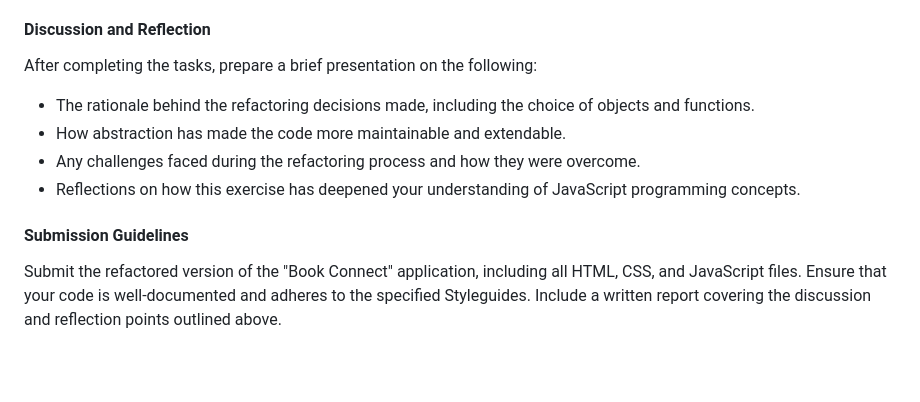
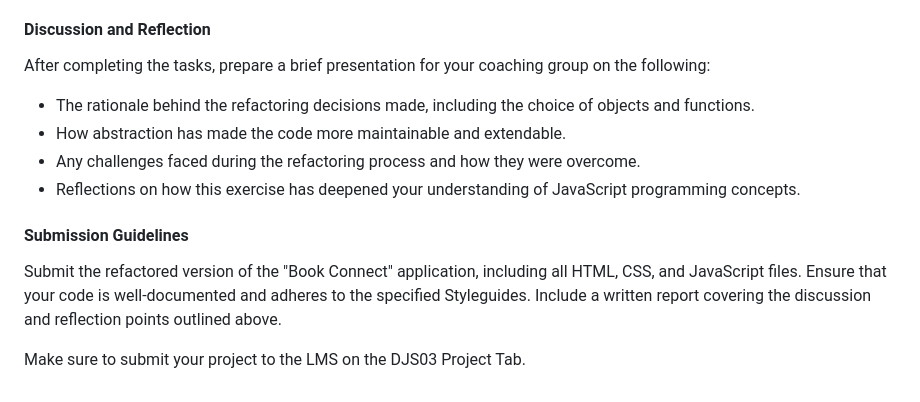
Before and after one commit to toodrippyethan/ETHAFR297_fto2401_A2_EthanAfrika-Peters_DJS04, a Markdown page: README.md, the part around the change. Rendered like a GitHub page; blank space fills up the shorter version.

```diff
--- a/README.md
+++ b/README.md
@@ -26,7 +26,7 @@ The "Book Connect" project provides an opportunity for students to refine a full
 
 #### Discussion and Reflection
 
-After completing the tasks, prepare a brief presentation on the following:
+After completing the tasks, prepare a brief presentation for your coaching group on the following:
 - The rationale behind the refactoring decisions made, including the choice of objects and functions.
 - How abstraction has made the code more maintainable and extendable.
 - Any challenges faced during the refactoring process and how they were overcome.
@@ -35,3 +35,5 @@ After completing the tasks, prepare a brief presentation on the following:
 #### Submission Guidelines
 
 Submit the refactored version of the "Book Connect" application, including all HTML, CSS, and JavaScript files. Ensure that your code is well-documented and adheres to the specified Styleguides. Include a written report covering the discussion and reflection points outlined above.
+
+Make sure to submit your project to the LMS on the DJS03 Project Tab.
```
